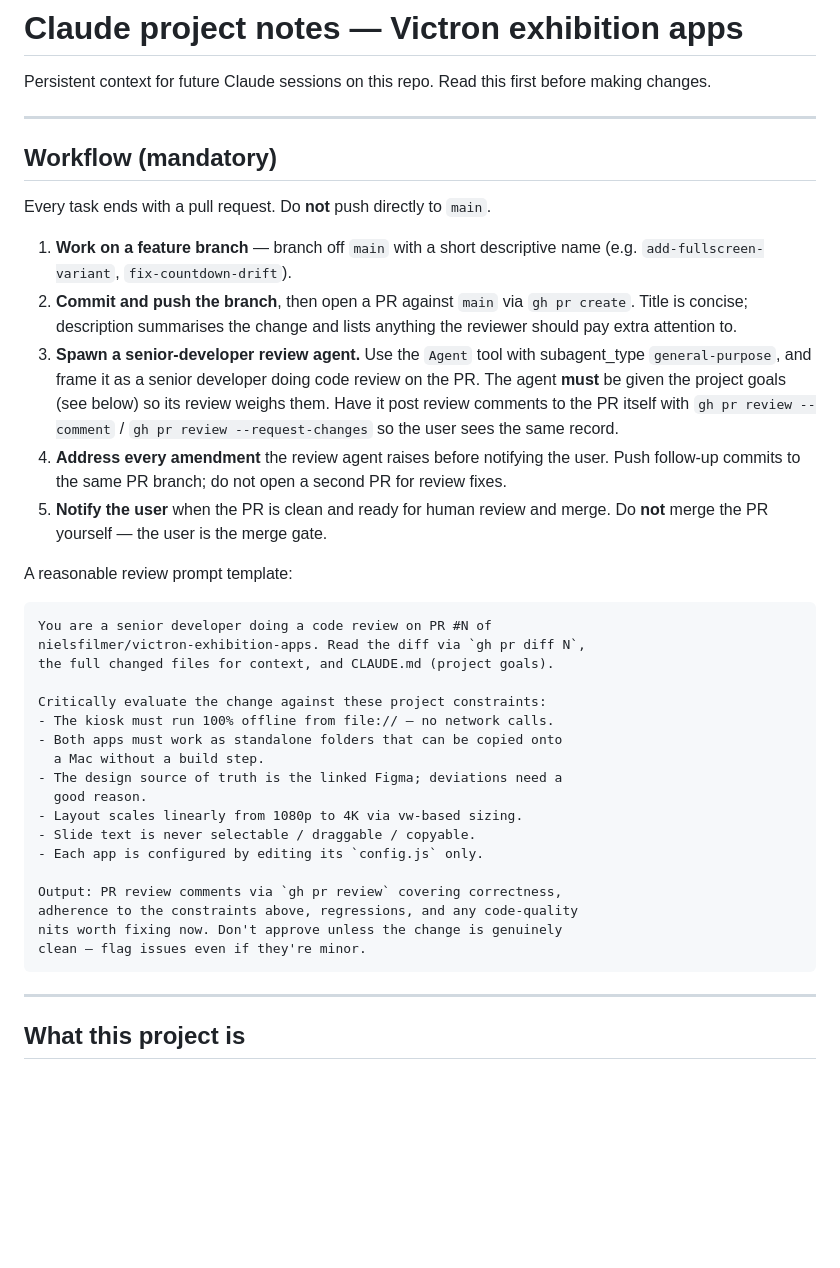
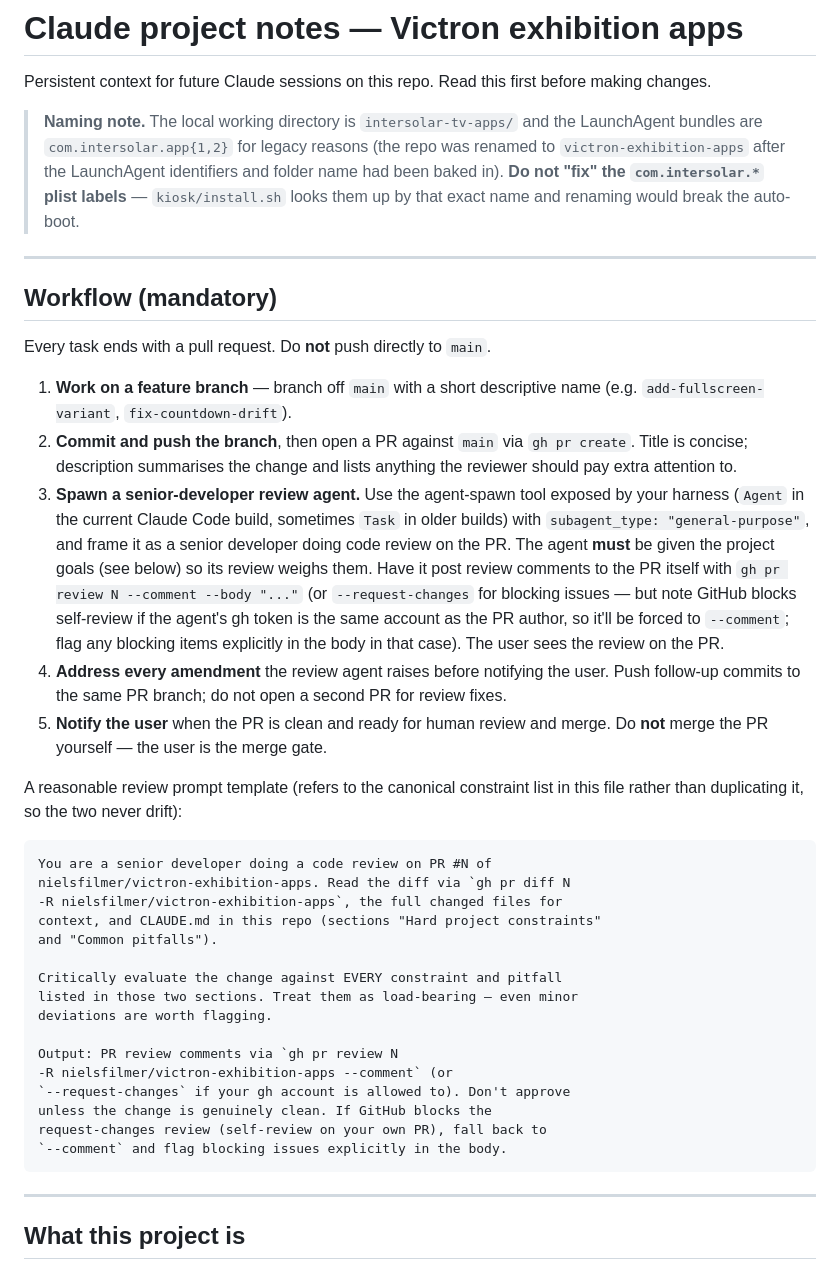
Before and after one commit to nielsfilmer/victron-exhibition-apps, a Markdown page: CLAUDE.md, the part around one of its changes. GitHub-like rendering; blank space fills up the shorter version.

Commit message:
Address PR review feedback on CLAUDE.md
- Naming: explain why the local folder + plist bundle IDs stay
  com.intersolar.* even though the repo is victron-exhibition-apps;
  warn future sessions not to "fix" the plist labels (would break
  the LaunchAgent install).
- Workflow step 3: clarify the agent-spawn tool is Agent in the
  current Claude Code build (Task in older builds), reference the
  exact gh pr review invocation, and document the self-review
  --request-changes fallback.
- Review prompt template: drop the duplicated constraint list and
  point the agent at the canonical sections of this file instead,
  so the two can't drift.
- Add pitfall: font-display: block + 1500ms fonts.ready safety net
  is intentional (avoids glyph re-flow + ensures accurate line
  wrap measurement); document the trade-off.
- Document pauseMinutes: 0 ("pause indefinitely") in the App 1
  architecture section.
- Warn that app2-chapters/config.js ships with debug: true and
  must be flipped to false before the show.
- Mention the Inter body-font fallback (silently falls back to the
  system stack on a fresh Mac).
- Add a comment on the grep command explaining the scoping.
- Note in the file map that the on-disk folder name is intentional.

Co-Authored-By: Claude Opus 4.7 <noreply@anthropic.com>

````diff
--- a/CLAUDE.md
+++ b/CLAUDE.md
@@ -2,6 +2,13 @@
 
 Persistent context for future Claude sessions on this repo. Read this first
 before making changes.
+
+> **Naming note.** The local working directory is `intersolar-tv-apps/` and
+> the LaunchAgent bundles are `com.intersolar.app{1,2}` for legacy reasons
+> (the repo was renamed to `victron-exhibition-apps` after the LaunchAgent
+> identifiers and folder name had been baked in). **Do not "fix" the
+> `com.intersolar.*` plist labels** — `kiosk/install.sh` looks them up by
+> that exact name and renaming would break the auto-boot.
 
 ---
 
@@ -14,12 +21,17 @@ Every task ends with a pull request. Do **not** push directly to `main`.
 2. **Commit and push the branch**, then open a PR against `main` via
    `gh pr create`. Title is concise; description summarises the change
    and lists anything the reviewer should pay extra attention to.
-3. **Spawn a senior-developer review agent.** Use the `Agent` tool with
-   subagent_type `general-purpose`, and frame it as a senior developer
-   doing code review on the PR. The agent **must** be given the project
-   goals (see below) so its review weighs them. Have it post review
-   comments to the PR itself with `gh pr review --comment` /
-   `gh pr review --request-changes` so the user sees the same record.
+3. **Spawn a senior-developer review agent.** Use the agent-spawn tool
+   exposed by your harness (`Agent` in the current Claude Code build,
+   sometimes `Task` in older builds) with `subagent_type: "general-purpose"`,
+   and frame it as a senior developer doing code review on the PR. The
+   agent **must** be given the project goals (see below) so its review
+   weighs them. Have it post review comments to the PR itself with
+   `gh pr review N --comment --body "..."` (or `--request-changes` for
+   blocking issues — but note GitHub blocks self-review if the agent's
+   gh token is the same account as the PR author, so it'll be forced to
+   `--comment`; flag any blocking items explicitly in the body in that
+   case). The user sees the review on the PR.
 4. **Address every amendment** the review agent raises before notifying
    the user. Push follow-up commits to the same PR branch; do not open
    a second PR for review fixes.
@@ -27,27 +39,26 @@ Every task ends with a pull request. Do **not** push directly to `main`.
    and merge. Do **not** merge the PR yourself — the user is the
    merge gate.
 
-A reasonable review prompt template:
+A reasonable review prompt template (refers to the canonical constraint
+list in this file rather than duplicating it, so the two never drift):
 
 ```
 You are a senior developer doing a code review on PR #N of
-nielsfilmer/victron-exhibition-apps. Read the diff via `gh pr diff N`,
-the full changed files for context, and CLAUDE.md (project goals).
+nielsfilmer/victron-exhibition-apps. Read the diff via `gh pr diff N
+-R nielsfilmer/victron-exhibition-apps`, the full changed files for
+context, and CLAUDE.md in this repo (sections "Hard project constraints"
+and "Common pitfalls").
 
-Critically evaluate the change against these project constraints:
-- The kiosk must run 100% offline from file:// — no network calls.
-- Both apps must work as standalone folders that can be copied onto
-  a Mac without a build step.
-- The design source of truth is the linked Figma; deviations need a
-  good reason.
-- Layout scales linearly from 1080p to 4K via vw-based sizing.
-- Slide text is never selectable / draggable / copyable.
-- Each app is configured by editing its `config.js` only.
+Critically evaluate the change against EVERY constraint and pitfall
+listed in those two sections. Treat them as load-bearing — even minor
+deviations are worth flagging.
 
-Output: PR review comments via `gh pr review` covering correctness,
-adherence to the constraints above, regressions, and any code-quality
-nits worth fixing now. Don't approve unless the change is genuinely
-clean — flag issues even if they're minor.
+Output: PR review comments via `gh pr review N
+-R nielsfilmer/victron-exhibition-apps --comment` (or
+`--request-changes` if your gh account is allowed to). Don't approve
+unless the change is genuinely clean. If GitHub blocks the
+request-changes review (self-review on your own PR), fall back to
+`--comment` and flag blocking issues explicitly in the body.
 ```
 
 ---
````
Also changed, not shown: other parts of CLAUDE.md (+31 -3 lines).
